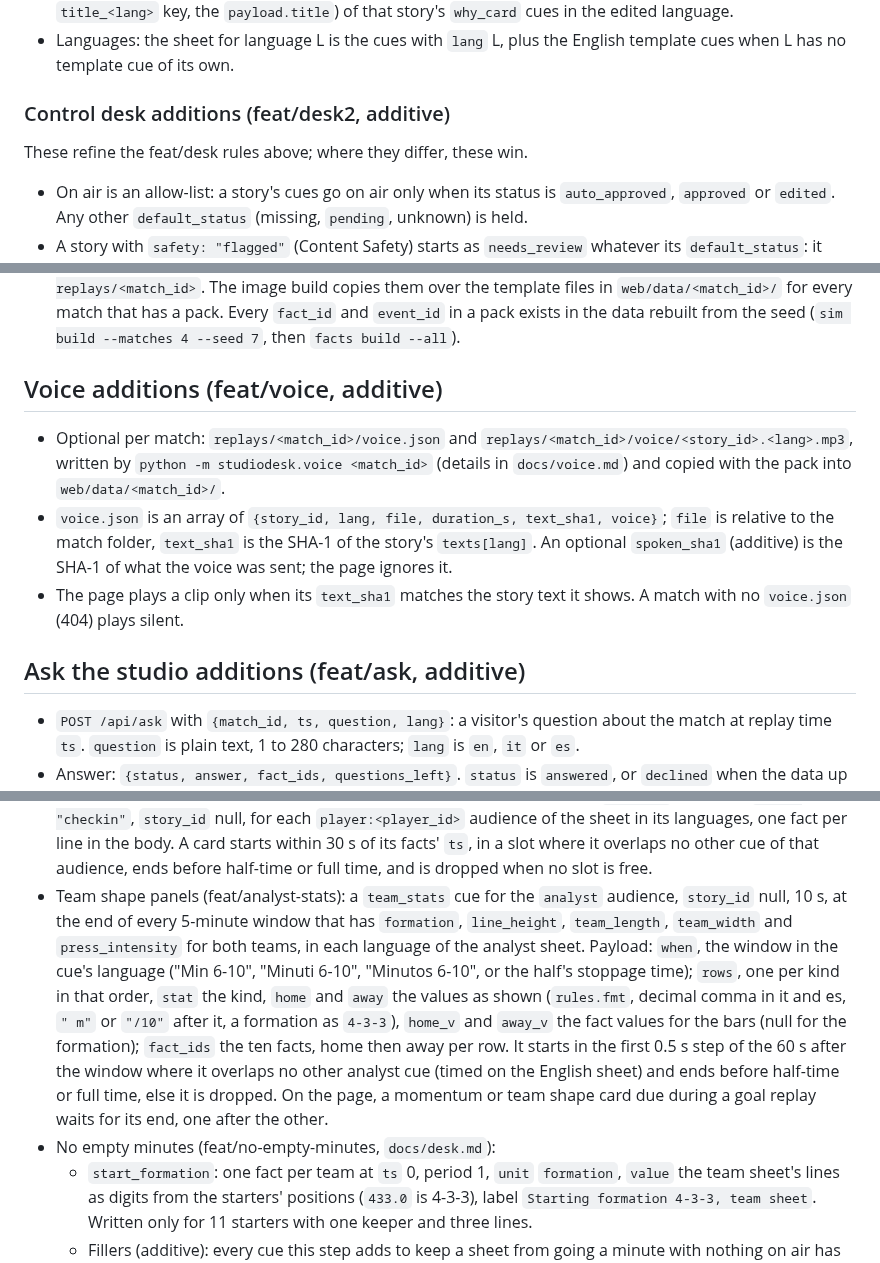
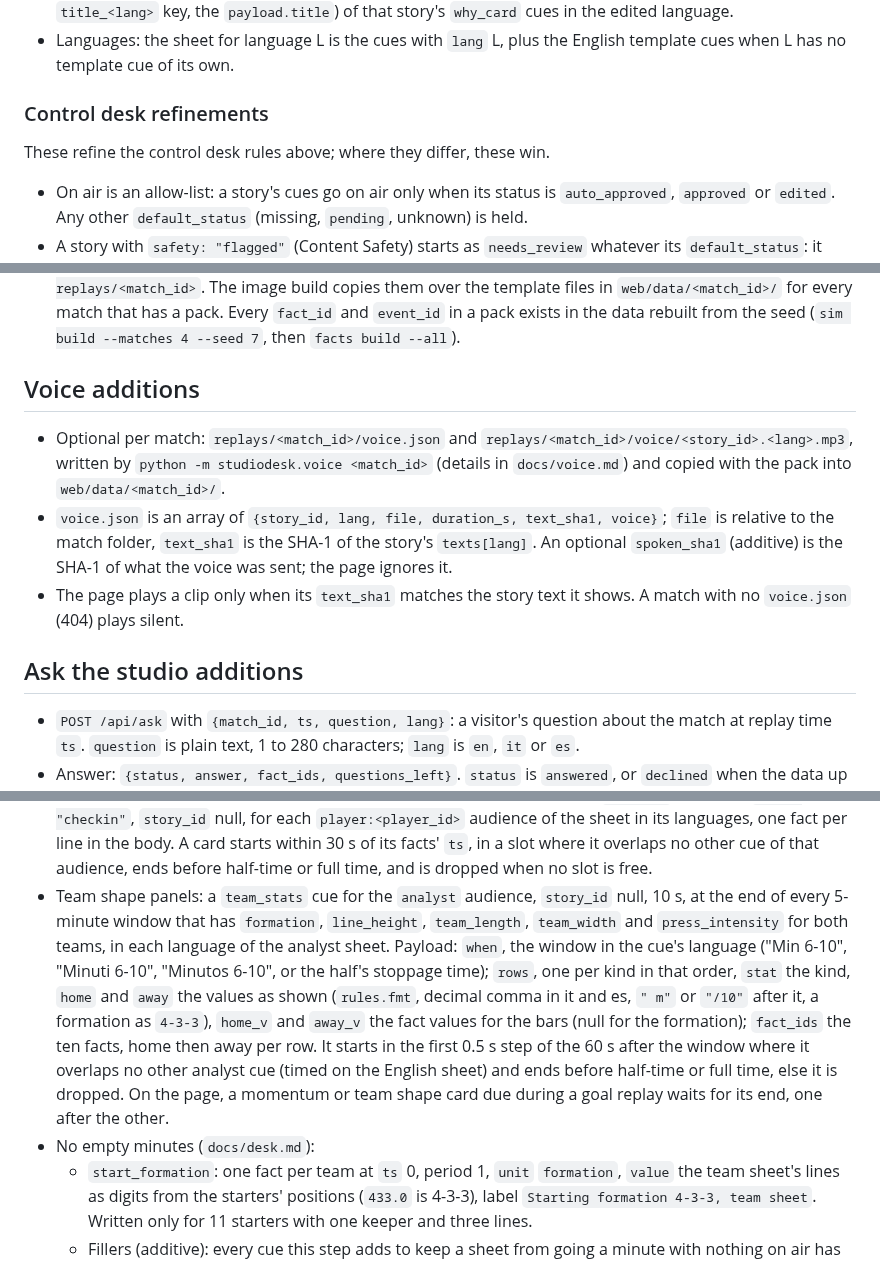
Before and after one commit to Guepe99/studio-desk, a Markdown page: docs/CONTRACT.md, 3 parts joined by grey strips. GitHub-like rendering.

```diff
--- a/docs/CONTRACT.md
+++ b/docs/CONTRACT.md
@@ -236,9 +236,9 @@ button.
 - Languages: the sheet for language L is the cues with `lang` L, plus the English template cues
   when L has no template cue of its own.
 
-### Control desk additions (feat/desk2, additive)
+### Control desk refinements
 
-These refine the feat/desk rules above; where they differ, these win.
+These refine the control desk rules above; where they differ, these win.
 
 - On air is an allow-list: a story's cues go on air only when its status is `auto_approved`,
   `approved` or `edited`. Any other `default_status` (missing, `pending`, unknown) is held.
@@ -320,7 +320,7 @@ Agents only learn about an event when the clock releases it, in replay generatio
   for every match that has a pack. Every `fact_id` and `event_id` in a pack exists in the data
   rebuilt from the seed (`sim build --matches 4 --seed 7`, then `facts build --all`).
 
-## Voice additions (feat/voice, additive)
+## Voice additions
 
 - Optional per match: `replays/<match_id>/voice.json` and `replays/<match_id>/voice/<story_id>.<lang>.mp3`,
   written by `python -m studiodesk.voice <match_id>` (details in `docs/voice.md`) and copied with the
@@ -331,7 +331,7 @@ Agents only learn about an event when the clock releases it, in replay generatio
 - The page plays a clip only when its `text_sha1` matches the story text it shows. A match with no
   `voice.json` (404) plays silent.
 
-## Ask the studio additions (feat/ask, additive)
+## Ask the studio additions
 
 - `POST /api/ask` with `{match_id, ts, question, lang}`: a visitor's question about the match at
   replay time `ts`. `question` is plain text, 1 to 280 characters; `lang` is `en`, `it` or `es`.
@@ -402,7 +402,7 @@ Agents only learn about an event when the clock releases it, in replay generatio
   audience of the sheet in its languages, one fact per line in the body. A card starts within 30 s of its facts' `ts`, in a
   slot where it overlaps no other cue of that audience, ends before half-time or full time, and is
   dropped when no slot is free.
-- Team shape panels (feat/analyst-stats): a `team_stats` cue for the `analyst` audience, `story_id` null, 10 s,
+- Team shape panels: a `team_stats` cue for the `analyst` audience, `story_id` null, 10 s,
   at the end of every 5-minute window that has `formation`, `line_height`, `team_length`, `team_width` and
   `press_intensity` for both teams, in each language of the analyst sheet. Payload: `when`, the window in
   the cue's language ("Min 6-10", "Minuti 6-10", "Minutos 6-10", or the half's stoppage time); `rows`, one
@@ -412,7 +412,7 @@ Agents only learn about an event when the clock releases it, in replay generatio
   first 0.5 s step of the 60 s after the window where it overlaps no other analyst cue (timed on the English
   sheet) and ends before half-time or full time, else it is dropped. On the page, a momentum or team shape
   card due during a goal replay waits for its end, one after the other.
-- No empty minutes (feat/no-empty-minutes, `docs/desk.md`):
+- No empty minutes (`docs/desk.md`):
   - `start_formation`: one fact per team at `ts` 0, period 1, `unit` `formation`, `value` the team
     sheet's lines as digits from the starters' positions (`433.0` is 4-3-3), label
     `Starting formation 4-3-3, team sheet`. Written only for 11 starters with one keeper and three lines.
```
Also changed, not shown: other parts of docs/CONTRACT.md (+17 -17 lines).
